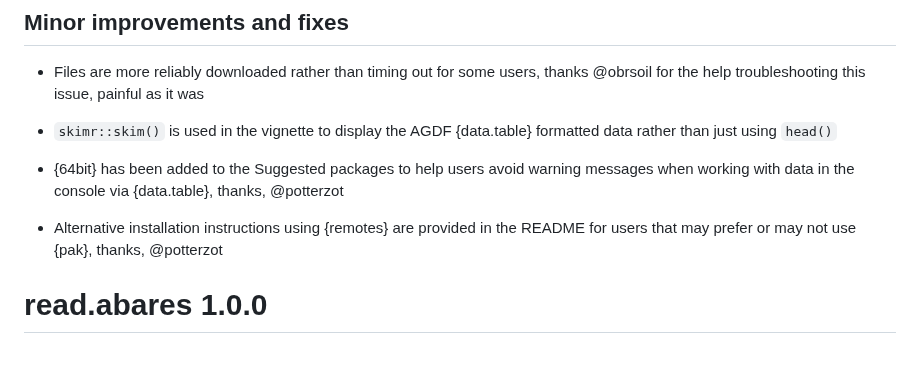
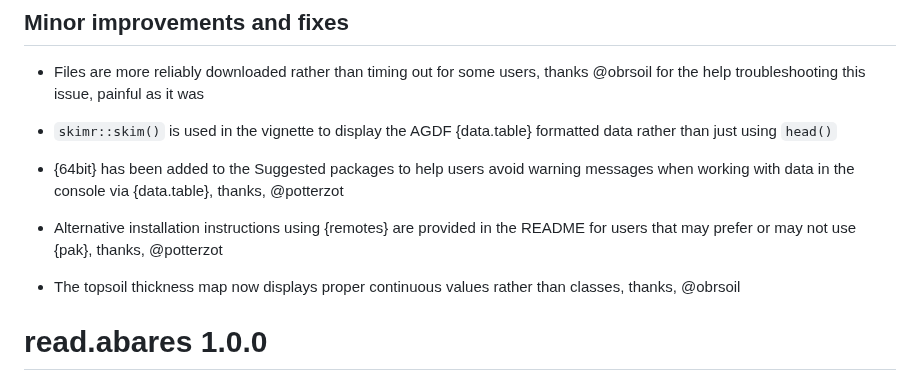
Before and after one commit to adamhsparks/read.abares, a Markdown page: NEWS.md, the part around the change. Drawn GitHub-style; blank space fills up the shorter version.

Commit message:
add point about topsoil thickness map plot in terra

```diff
--- a/NEWS.md
+++ b/NEWS.md
@@ -19,6 +19,8 @@
 - {64bit} has been added to the Suggested packages to help users avoid warning messages when working with data in the console via {data.table}, thanks, @potterzot
 
 - Alternative installation instructions using {remotes} are provided in the README for users that may prefer or may not use {pak}, thanks, @potterzot
+
+- The topsoil thickness map now displays proper continuous values rather than classes, thanks, @obrsoil
 
 # read.abares 1.0.0
 
```
